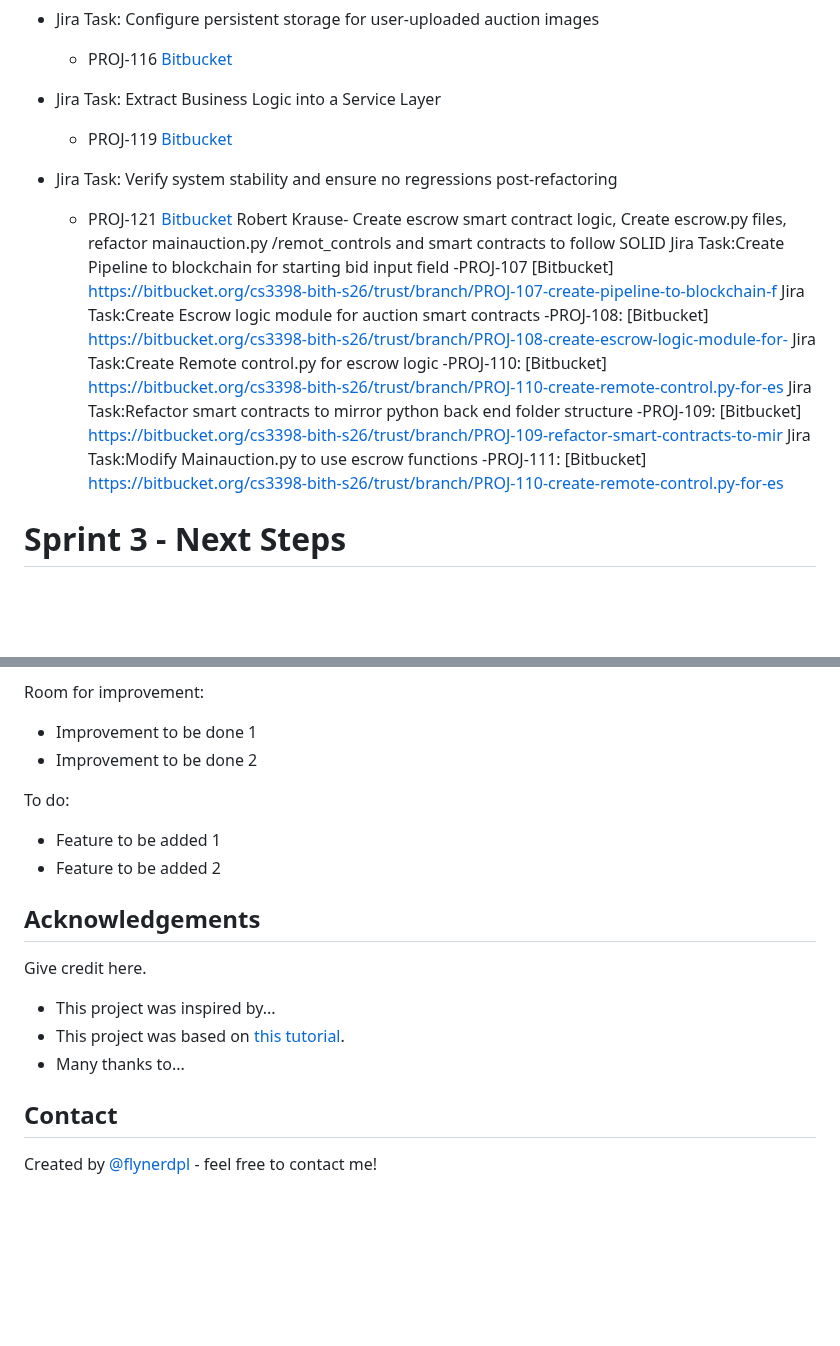
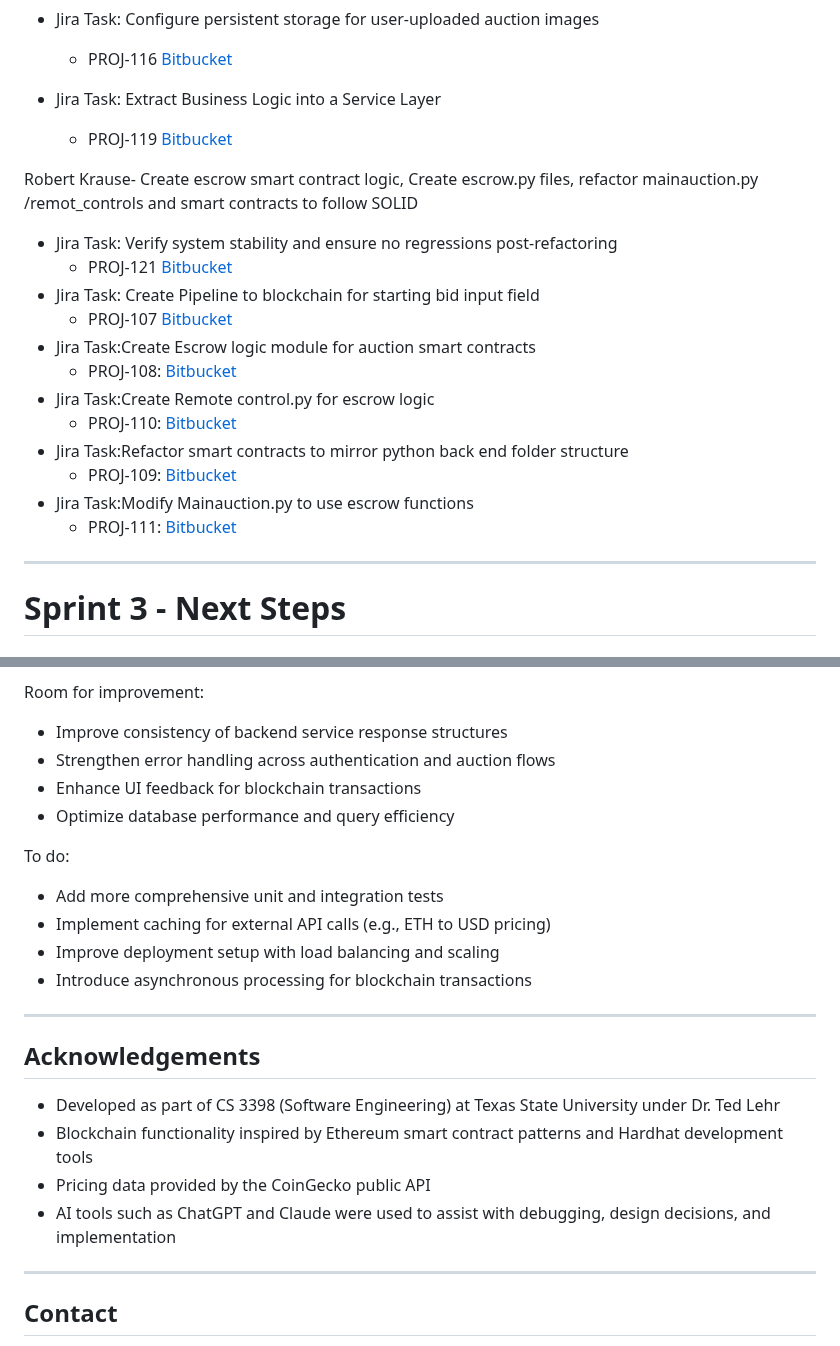
Before and after one commit to jorgemar723/-trust-auction-system, a Markdown page: docs/README.md, 2 parts joined by grey strips. Drawn GitHub-style; blank space fills up the shorter version.

```diff
--- a/docs/README.md
+++ b/docs/README.md
@@ -247,19 +258,22 @@ Nathan Carlson: "Hosted the flask server, etherium testnet, and image storage on
 - Jira Task: Extract Business Logic into a Service Layer
 	- PROJ-119 [Bitbucket](https://bitbucket.org/cs3398-bith-s26/%7Be38c57da-8fd4-47c5-b10e-a639dfbf9bee%7D/branch/feature/PROJ-119-extract-business-logic)
 
+Robert Krause- Create escrow smart contract logic, Create escrow.py files, refactor mainauction.py /remot_controls and smart contracts to follow SOLID
+
 - Jira Task: Verify system stability and ensure no regressions post-refactoring
 	- PROJ-121 [Bitbucket](https://bitbucket.org/cs3398-bith-s26/%7Be38c57da-8fd4-47c5-b10e-a639dfbf9bee%7D/branch/feature/PROJ-121-verify-system-stability-and-ens)
-	Robert Krause- Create escrow smart contract logic, Create escrow.py files, refactor mainauction.py /remot_controls and smart contracts to follow SOLID
-	Jira Task:Create Pipeline to blockchain for starting bid input field
-	-PROJ-107 [Bitbucket] https://bitbucket.org/cs3398-bith-s26/trust/branch/PROJ-107-create-pipeline-to-blockchain-f
-	Jira Task:Create Escrow logic module for auction smart contracts
-	-PROJ-108: [Bitbucket] https://bitbucket.org/cs3398-bith-s26/trust/branch/PROJ-108-create-escrow-logic-module-for-
-	Jira Task:Create Remote control.py for escrow logic
-	-PROJ-110: [Bitbucket] https://bitbucket.org/cs3398-bith-s26/trust/branch/PROJ-110-create-remote-control.py-for-es
-	Jira Task:Refactor smart contracts to mirror python back end folder structure
-	-PROJ-109: [Bitbucket] https://bitbucket.org/cs3398-bith-s26/trust/branch/PROJ-109-refactor-smart-contracts-to-mir
-	Jira Task:Modify Mainauction.py to use escrow functions
-	-PROJ-111: [Bitbucket] https://bitbucket.org/cs3398-bith-s26/trust/branch/PROJ-110-create-remote-control.py-for-es
+- Jira Task: Create Pipeline to blockchain for starting bid input field
+	- PROJ-107 [Bitbucket](https://bitbucket.org/cs3398-bith-s26/trust/branch/PROJ-107-create-pipeline-to-blockchain-f)
+- Jira Task:Create Escrow logic module for auction smart contracts
+	- PROJ-108: [Bitbucket](https://bitbucket.org/cs3398-bith-s26/trust/branch/PROJ-108-create-escrow-logic-module-for-)
+- Jira Task:Create Remote control.py for escrow logic
+	- PROJ-110: [Bitbucket](https://bitbucket.org/cs3398-bith-s26/trust/branch/PROJ-110-create-remote-control.py-for-es)
+- Jira Task:Refactor smart contracts to mirror python back end folder structure
+	- PROJ-109: [Bitbucket](https://bitbucket.org/cs3398-bith-s26/trust/branch/PROJ-109-refactor-smart-contracts-to-mir)
+- Jira Task:Modify Mainauction.py to use escrow functions
+	- PROJ-111: [Bitbucket](https://bitbucket.org/cs3398-bith-s26/trust/branch/PROJ-110-create-remote-control.py-for-es)
+
+---
 
 # Sprint 3 - Next Steps
 
@@ -358,20 +441,26 @@ Include areas you believe need improvement / could be improved. Also add TODOs f
 
 Room for improvement:
-- Improvement to be done 1
-- Improvement to be done 2
+- Improve consistency of backend service response structures
+- Strengthen error handling across authentication and auction flows
+- Enhance UI feedback for blockchain transactions
+- Optimize database performance and query efficiency
 
 To do:
-- Feature to be added 1
-- Feature to be added 2
+- Add more comprehensive unit and integration tests
+- Implement caching for external API calls (e.g., ETH to USD pricing)
+- Improve deployment setup with load balancing and scaling
+- Introduce asynchronous processing for blockchain transactions
 
+---
 
 ## Acknowledgements
-Give credit here.
-- This project was inspired by...
-- This project was based on [this tutorial](https://www.example.com).
-- Many thanks to...
 
+- Developed as part of CS 3398 (Software Engineering) at Texas State University under Dr. Ted Lehr
+- Blockchain functionality inspired by Ethereum smart contract patterns and Hardhat development tools
+- Pricing data provided by the CoinGecko public API
+- AI tools such as ChatGPT and Claude were used to assist with debugging, design decisions, and implementation
+
+---
 
 ## Contact
-Created by [@flynerdpl](https://www.flynerd.pl/) - feel free to contact me!
 
```
Also changed, not shown: other parts of docs/README.md (+89 -14 lines).
